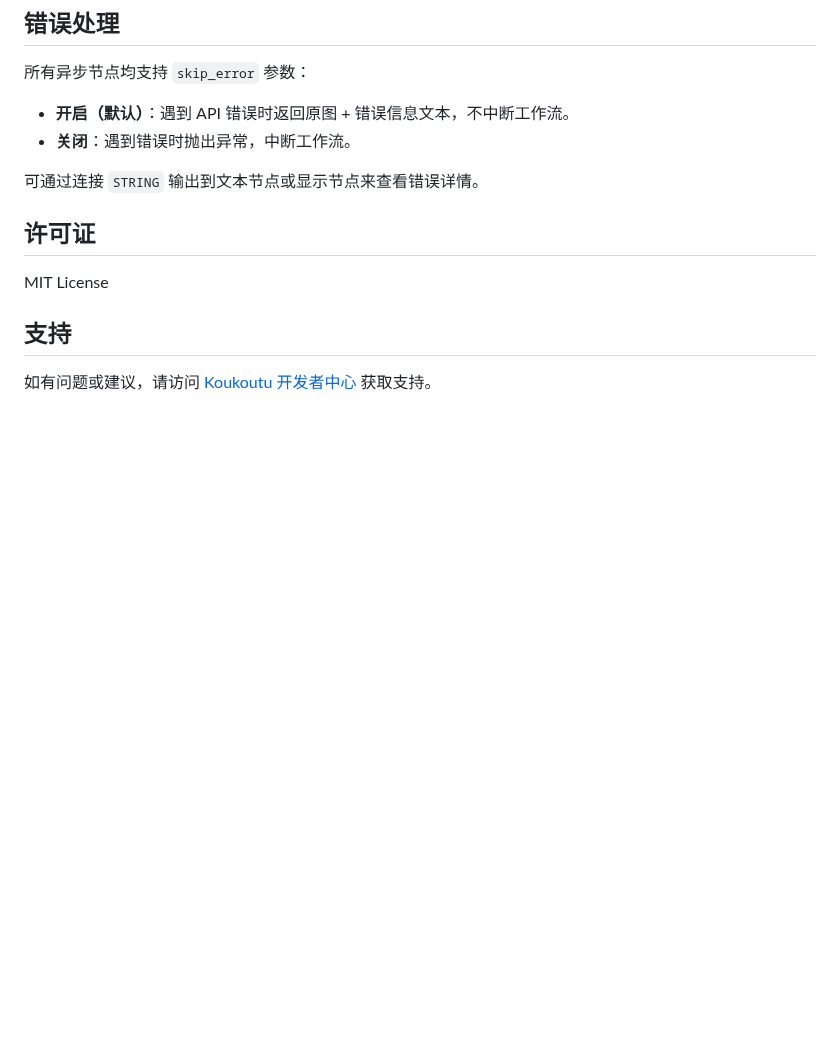
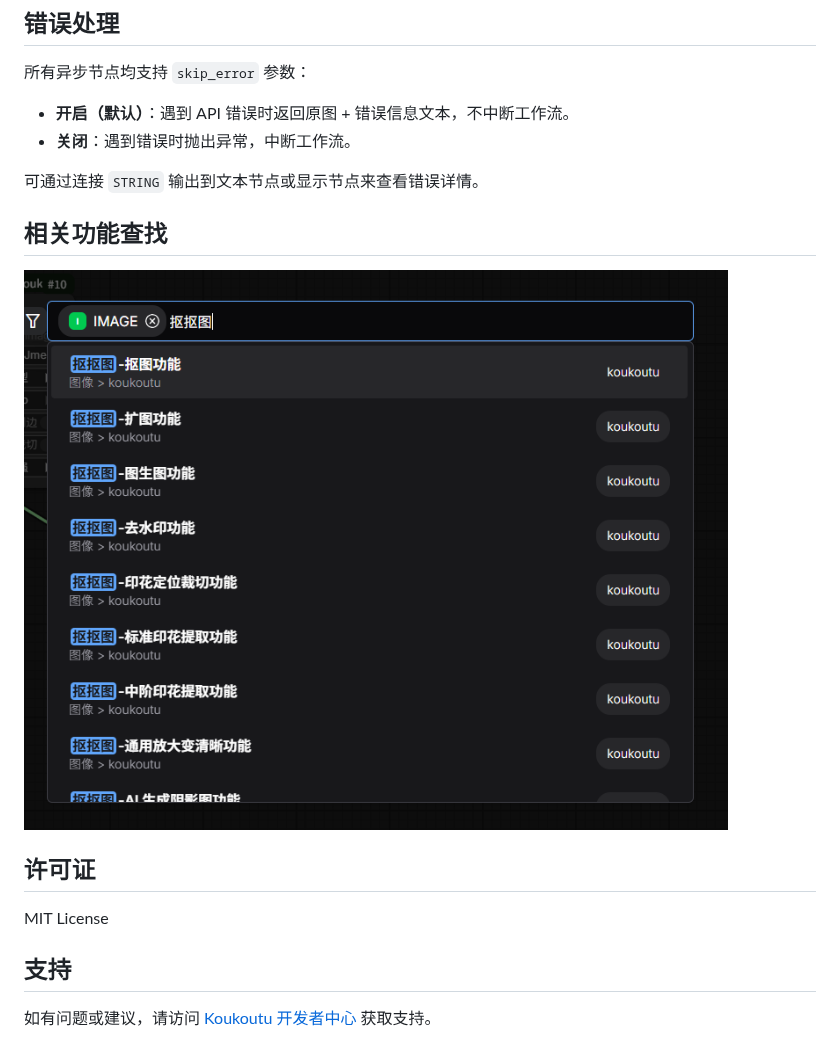
Before and after one commit to zhenzi0322/comfyui-koukoutu, a Markdown page: README.md, the part around the change. Drawn GitHub-style; pictures changed too: images/other.png (added); blank space fills up the shorter version.

```diff
--- a/README.md
+++ b/README.md
@@ -236,6 +236,10 @@
 
 可通过连接 `STRING` 输出到文本节点或显示节点来查看错误详情。
 
+## 相关功能查找
+
+![](./images/other.png)
+
 ## 许可证
 
 MIT License
```
